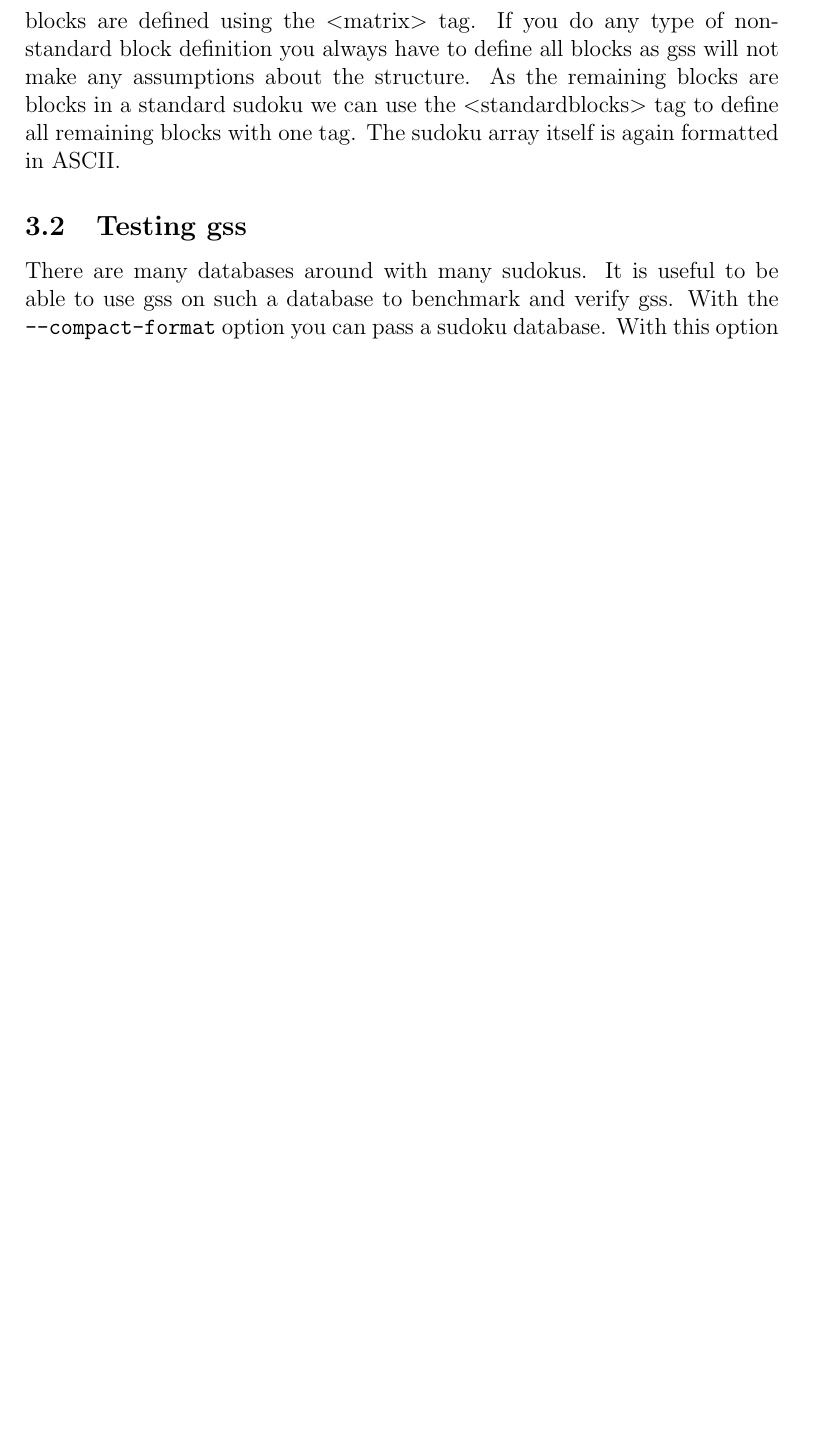
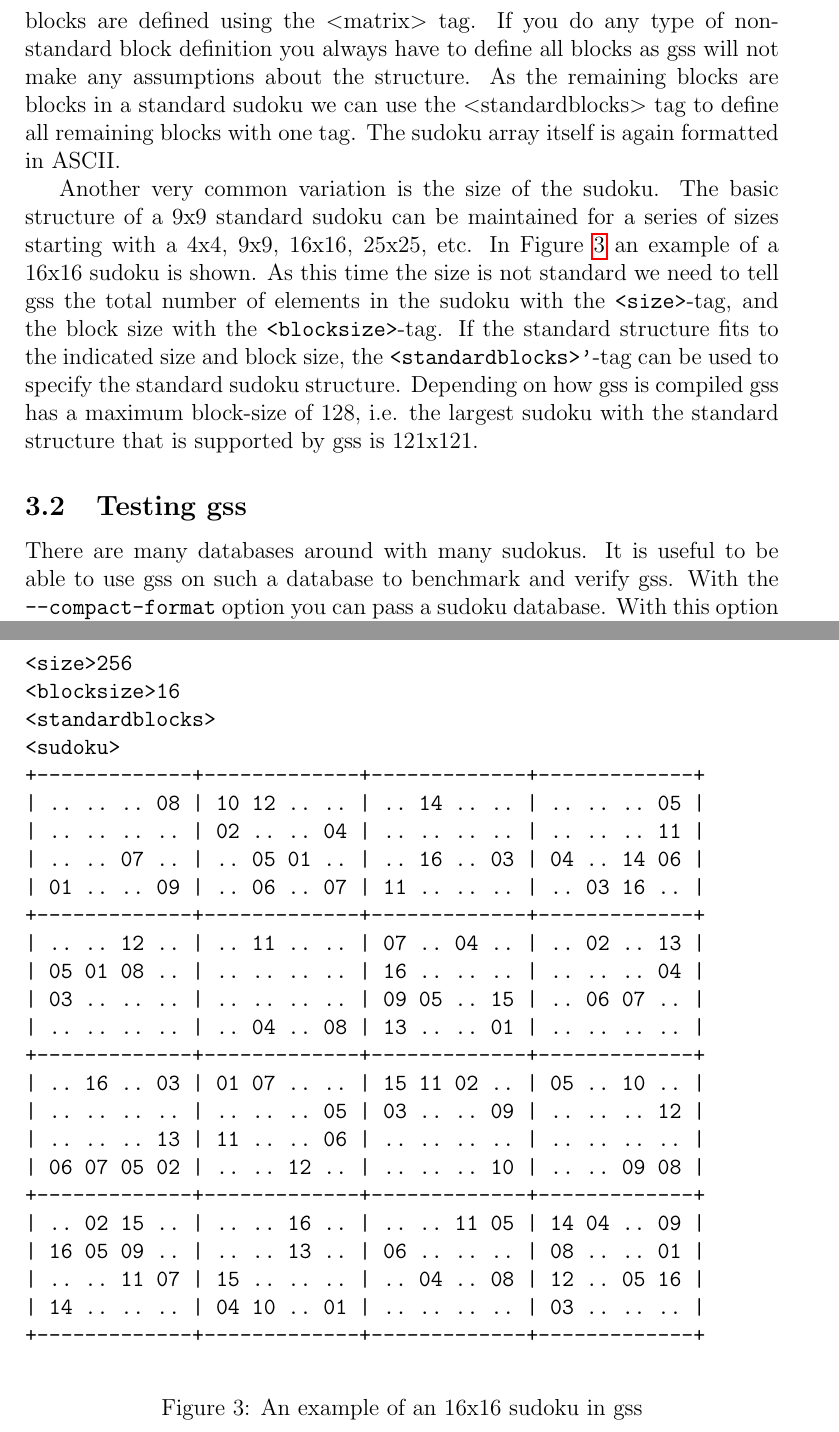
Before and after one commit to bartp5/gss, a LaTeX document (docs/gss.tex): part of page 11 of 23 before the commit and two parts of pages 11 and 13 of 25 after it, the two joined at a grey line, cut so that both start at the same text, the shorter picture padded with empty space. The pictures show the PDF file docs/gss.pdf that the author committed with the source.

Commit message:
added how to change the size of a standard sudoku in the basic usage part of the docs.

```diff
--- a/docs/gss.tex
+++ b/docs/gss.tex
@@ -222,6 +222,40 @@ An example of how you can create a specific sudoku variant can be found in gss-i
 \caption{\label{nrcsudoku}An example of an NRC sudoku input file for gss}
 \end{figure}
 
+
+Another very common variation is the size of the sudoku. The basic structure of a 9x9 standard sudoku can be maintained for a series of sizes starting with a 4x4, 9x9, 16x16, 25x25, etc. In Figure \ref{sudoku16} an example of a 16x16 sudoku is shown. As this time the size is not standard we need to tell gss the total number of elements in the sudoku with the \verb,<size>,-tag, and the block size with the \verb,<blocksize>,-tag. If the standard structure fits to the indicated size and block size, the \verb,<standardblocks>,-tag can again be used to specify the all blocks for the standard sudoku structure. Depending on how gss is compiled gss has a maximum block-size of 128, i.e. the largest sudoku with the standard structure that is supported by gss is 121x121.
+
+\begin{figure}
+\begin{verbatim}
+<size>256
+<blocksize>16
+<standardblocks>
+<sudoku>
++-------------+-------------+-------------+-------------+
+| .. .. .. 08 | 10 12 .. .. | .. 14 .. .. | .. .. .. 05 |
+| .. .. .. .. | 02 .. .. 04 | .. .. .. .. | .. .. .. 11 |
+| .. .. 07 .. | .. 05 01 .. | .. 16 .. 03 | 04 .. 14 06 |
+| 01 .. .. 09 | .. 06 .. 07 | 11 .. .. .. | .. 03 16 .. |
++-------------+-------------+-------------+-------------+
+| .. .. 12 .. | .. 11 .. .. | 07 .. 04 .. | .. 02 .. 13 |
+| 05 01 08 .. | .. .. .. .. | 16 .. .. .. | .. .. .. 04 |
+| 03 .. .. .. | .. .. .. .. | 09 05 .. 15 | .. 06 07 .. |
+| .. .. .. .. | .. 04 .. 08 | 13 .. .. 01 | .. .. .. .. |
++-------------+-------------+-------------+-------------+
+| .. 16 .. 03 | 01 07 .. .. | 15 11 02 .. | 05 .. 10 .. |
+| .. .. .. .. | .. .. .. 05 | 03 .. .. 09 | .. .. .. 12 |
+| .. .. .. 13 | 11 .. .. 06 | .. .. .. .. | .. .. .. .. |
+| 06 07 05 02 | .. .. 12 .. | .. .. .. 10 | .. .. 09 08 |
++-------------+-------------+-------------+-------------+
+| .. 02 15 .. | .. .. 16 .. | .. .. 11 05 | 14 04 .. 09 |
+| 16 05 09 .. | .. .. 13 .. | 06 .. .. .. | 08 .. .. 01 |
+| .. .. 11 07 | 15 .. .. .. | .. 04 .. 08 | 12 .. 05 16 |
+| 14 .. .. .. | 04 10 .. 01 | .. .. .. .. | 03 .. .. .. |
++-------------+-------------+-------------+-------------+
+\end{verbatim}
+\caption{\label{sudoku16}An example of an 16x16 sudoku in gss}
+\end{figure}
+
 \subsection{Testing gss}
 There are many databases around with many sudokus. It is useful to be able to use gss on such a database to benchmark and verify gss. With the \texttt{--compact-format} option you can pass a sudoku database. With this option gss will read multiple sudokus from one file. It will simply read the file until it read 81 number characters, and take the result as one sudoku. Unknowns may be specified by either a zero or a period. If gss encounters a ``\#'' it will skip the remainder of the line so you can add comments. Some commonly used sudoku databases are a list of minimal sudokus (with only 17 hints) which can be downloaded from \\
 \url{http://staffhome.ecm.uwa.edu.au/~00013890/sudokumin.php}.\\
```
Also changed, not shown: docs/3dcube.svg, docs/CUBE.svg, docs/NRC.svg, docs/NRCX.svg, docs/NRC_solved.svg, docs/STD.svg, docs/gss.pdf, docs/jigsaw.svg, docs/jigsawxl.svg, docs/linked.svg, docs/parquet.svg, docs/gss.tex (6 more changed lines), 2 other files.
